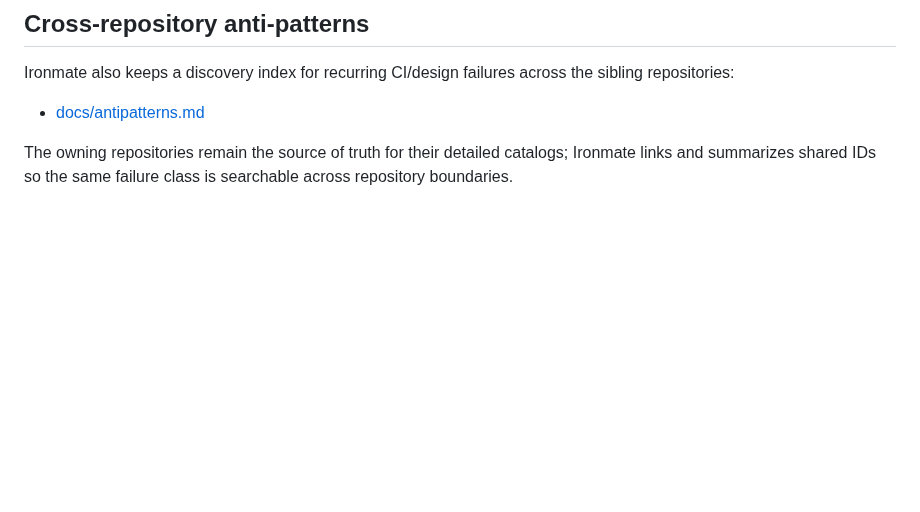
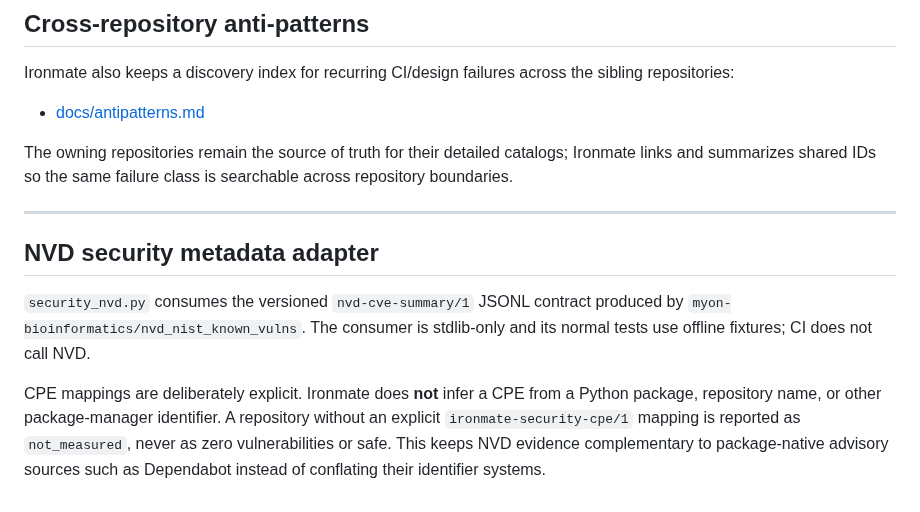
Before and after one commit to myon-bioinformatics/Ironmate, a Markdown page: README.md, the part around the change. GitHub-like rendering; blank space fills up the shorter version.

Commit message:
docs: describe explicit NVD security mapping

```diff
--- a/README.md
+++ b/README.md
@@ -337,3 +337,19 @@ the sibling repositories:
 The owning repositories remain the source of truth for their detailed catalogs;
 Ironmate links and summarizes shared IDs so the same failure class is searchable
 across repository boundaries.
+
+
+---
+
+## NVD security metadata adapter
+
+`security_nvd.py` consumes the versioned `nvd-cve-summary/1` JSONL contract
+produced by `myon-bioinformatics/nvd_nist_known_vulns`. The consumer is
+stdlib-only and its normal tests use offline fixtures; CI does not call NVD.
+
+CPE mappings are deliberately explicit. Ironmate does **not** infer a CPE from a
+Python package, repository name, or other package-manager identifier. A
+repository without an explicit `ironmate-security-cpe/1` mapping is reported
+as `not_measured`, never as zero vulnerabilities or safe. This keeps NVD
+evidence complementary to package-native advisory sources such as Dependabot
+instead of conflating their identifier systems.
```
